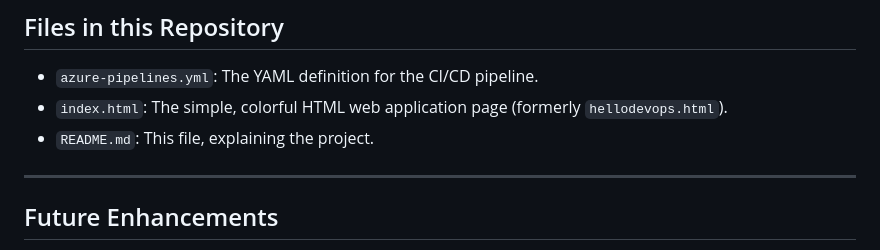
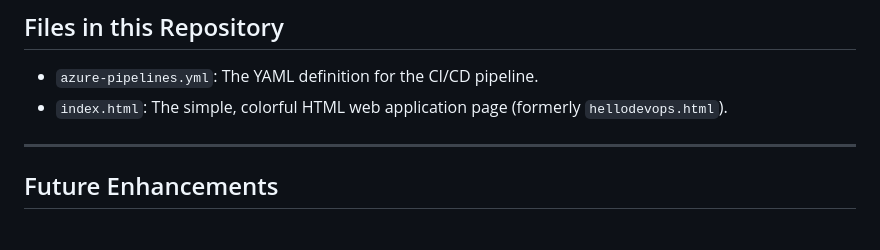
Before and after one commit to manoj-2606/My-Projects, a Markdown page: Project9/README.md, the part around the change. GitHub-like rendering.

Commit message:
about this project

```diff
--- a/Project9/README.md
+++ b/Project9/README.md
@@ -132,7 +132,6 @@ To replicate this project and demonstrate the CI/CD pipeline, follow these steps
 
 * `azure-pipelines.yml`: The YAML definition for the CI/CD pipeline.
 * `index.html`: The simple, colorful HTML web application page (formerly `hellodevops.html`).
-* `README.md`: This file, explaining the project.
 
 ---
 
```
